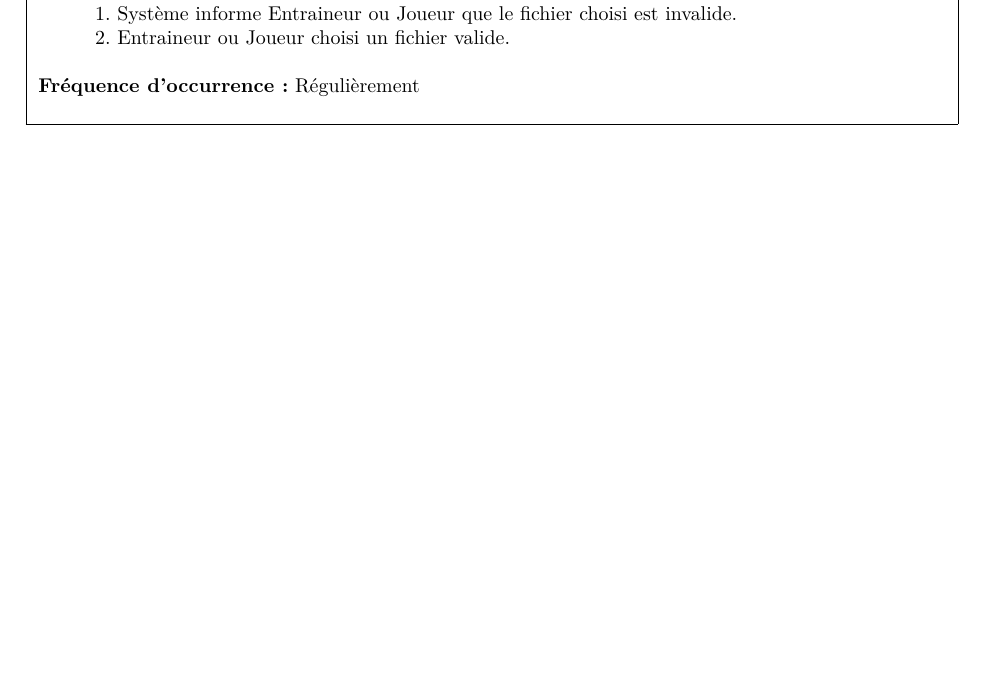
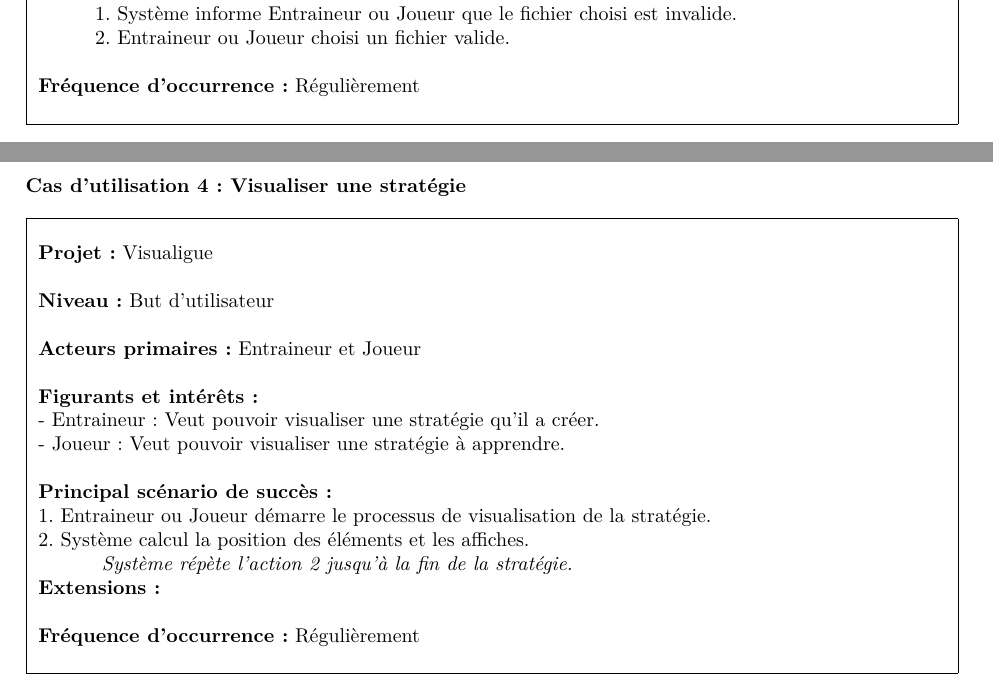
Before and after one commit to Jouramie/Visualigue, a LaTeX document (docs/Rapport.tex, which reads docs/tex/use_cases.tex): part of page 12 of 16 before the commit and two parts of pages 12 and 13 of 18 after it, the two joined at a grey line, cut so that both start at the same text, the shorter picture padded with empty space. Compiled offline with pdfLaTeX.

Commit message:
Début de la rédaction des uses-cases 4 et 9.

```diff
--- a/docs/tex/use_cases.tex
+++ b/docs/tex/use_cases.tex
@@ -126,3 +126,34 @@
 	\\
 	\hline
 \end{tabular}
+
+\newpage
+\begin{flushleft}
+	\textbf{Cas d'utilisation 4 : Visualiser une stratégie}\\
+\end{flushleft}
+\begin{tabular}{|p{16cm}|}
+	\hline
+	\\
+	\textbf{Projet :} Visualigue\\
+	\\
+	\textbf{Niveau :} But d'utilisateur\\
+	\\
+	\textbf{Acteurs primaires :} Entraineur et Joueur\\
+	\\
+	\textbf{Figurants et intérêts :} \\
+	- Entraineur: Veut pouvoir visualiser une stratégie qu'il a créer.\\
+	- Joueur: Veut pouvoir visualiser une stratégie à apprendre.\\
+	\\
+	\textbf{Principal scénario de succès :}\\
+	1. Entraineur ou Joueur démarre le processus de visualisation de la stratégie.\\
+	2. Système calcul la position des éléments et les affiches.\\
+	\hspace{1cm} \em Système répète l'action 2 jusqu'à la fin de la stratégie.
+	\\
+	\textbf{Extensions :}\\
+	\\
+	\textbf{Fréquence d'occurrence :} Régulièrement\\
+	\\
+	\hline
+\end{tabular}
+
+\newpage
```
Also changed, not shown: docs/tex/glossaire.tex (+8 -0 lines), docs/Rapport.pdf, docs/tex/use_cases.tex (27 more changed lines).
